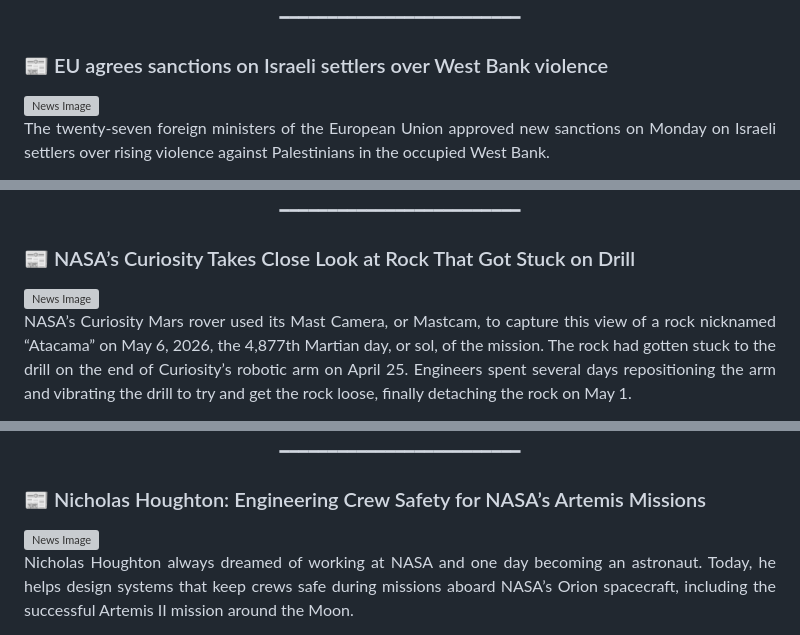
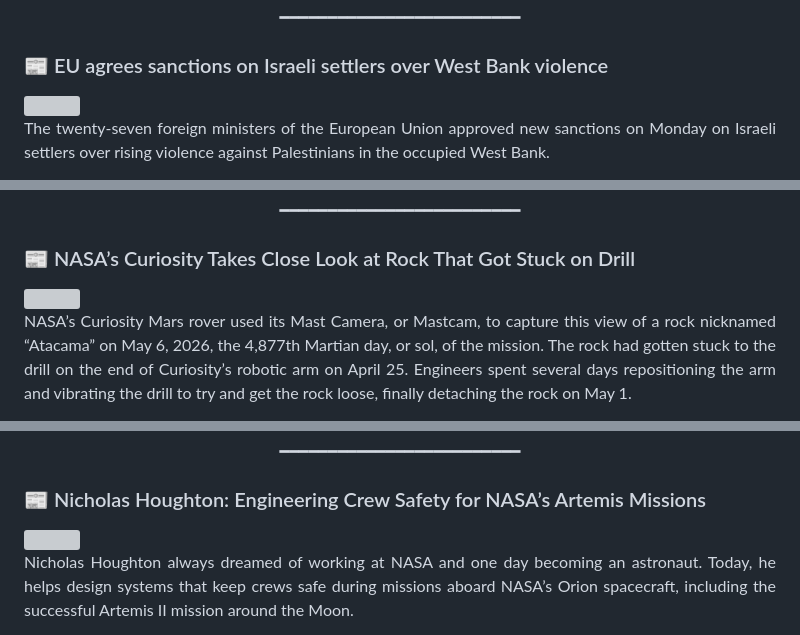
Before and after one commit to mojtabatavousi136-del/Global-News-Magazine, a Markdown page: README.md, 3 parts joined by grey strips. GitHub-like rendering; grey boxes are pictures that could not be loaded.

```diff
--- a/README.md
+++ b/README.md
@@ -260,7 +260,7 @@ Israeli politicians supporting the law say it will allow for a trial of historic
 <p align='center'>━━━━━━━━━━━━━━━━━━━━━━━━━</p>
 
 ### 📰 EU agrees sanctions on Israeli settlers over West Bank violence
-<img src='https://ichef.bbci.co.uk/news/1024/branded_news/2fec/live/3b96bbe0-4d51-11f1-b55d-0f258dce1735.jpg' width='100%' style='border-radius:15px;' alt='News Image'>
+<img src='https://ichef.bbci.co.uk/news/1024/branded_news/2fec/live/3b96bbe0-4d51-11f1-b55d-0f258dce1735.jpg' width='100%' style='border-radius:15px;'>
 
 <div align='justify'>
 <font size='4'>
@@ -582,7 +582,7 @@ The key to understanding the past, present or future potential for life on Mars
 <p align='center'>━━━━━━━━━━━━━━━━━━━━━━━━━</p>
 
 ### 📰 NASA’s Curiosity Takes Close Look at Rock That Got Stuck on Drill
-<img src='https://assets.science.nasa.gov/content/dam/science/psd/photojournal/pia/pia26/pia26724/PIA26724.png/jcr:content/renditions/cq5dam.web.1280.1280.png' width='100%' style='border-radius:15px;' alt='News Image'>
+<img src='https://assets.science.nasa.gov/content/dam/science/psd/photojournal/pia/pia26/pia26724/PIA26724.png/jcr:content/renditions/cq5dam.web.1280.1280.png' width='100%' style='border-radius:15px;'>
 
 <div align='justify'>
 <font size='4'>
@@ -630,7 +630,7 @@ Until then, zoom in, look closely, and enjoy the challenge. See you at the revea
 <p align='center'>━━━━━━━━━━━━━━━━━━━━━━━━━</p>
 
 ### 📰 Nicholas Houghton: Engineering Crew Safety for NASA’s Artemis Missions
-<img src='https://www.nasa.gov/wp-content/uploads/2025/12/houghton-photo-1.jpg' width='100%' style='border-radius:15px;' alt='News Image'>
+<img src='https://www.nasa.gov/wp-content/uploads/2025/12/houghton-photo-1.jpg' width='100%' style='border-radius:15px;'>
 
 <div align='justify'>
 <font size='4'>
```
Also changed, not shown: other parts of README.md (+23 -23 lines).
